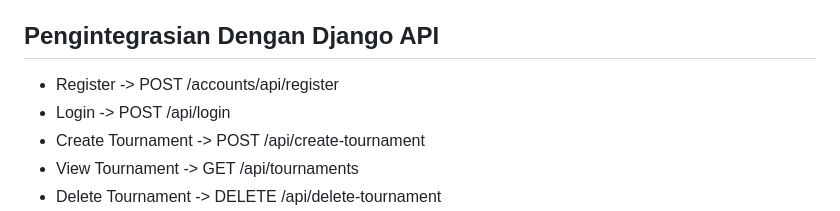
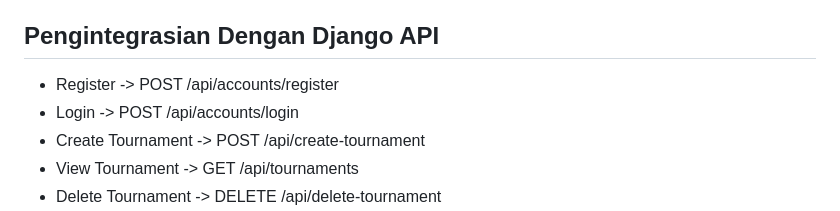
Before and after one commit to PBP-E11/TurnaPlay-Mobile, a Markdown page: README.md, the part around the change. GitHub-like rendering.

Commit message:
Update API endpoints in README

```diff
--- a/README.md
+++ b/README.md
@@ -88,8 +88,8 @@ Fitur tersebut diadakan guna untuk mengatasi situasi adanya turnamen atau penggu
 **User dengan role admin dibuat oleh admin.**
 
 ## Pengintegrasian Dengan Django API
-- Register -> POST /accounts/api/register
-- Login -> POST /api/login
+- Register -> POST /api/accounts/register
+- Login -> POST /api/accounts/login
 - Create Tournament -> POST /api/create-tournament
 - View Tournament -> GET /api/tournaments
 - Delete Tournament -> DELETE /api/delete-tournament
```
